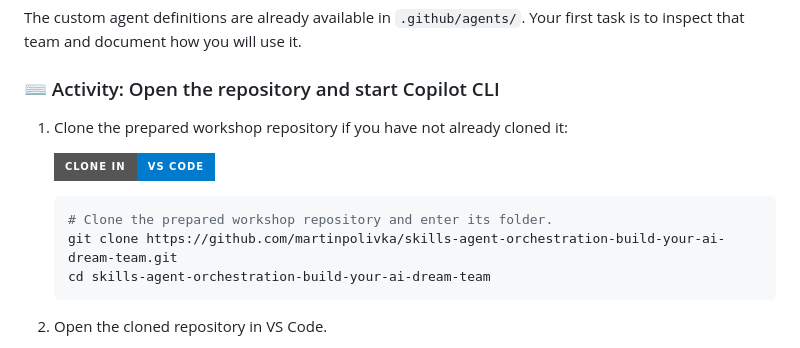
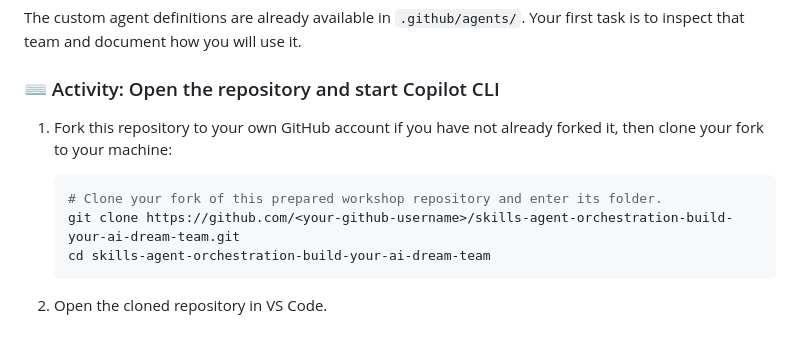
Before and after one commit to martinpolivka/skills-agent-orchestration-build-your-ai-dream-team, a Markdown page: .github/steps/1-step.md, the part around the change. Drawn GitHub-style; badges without logos.

Commit message:
Use fork clone instructions in step one
Co-authored-by: Copilot <223556219+Copilot@users.noreply.github.com>

````diff
--- a/.github/steps/1-step.md
+++ b/.github/steps/1-step.md
@@ -17,13 +17,11 @@ The custom agent definitions are already available in `.github/agents/`. Your fi
 
 ### :keyboard: Activity: Open the repository and start Copilot CLI
 
-1. Clone the prepared workshop repository if you have not already cloned it:
-
-   [![Clone in VS Code](https://img.shields.io/badge/Clone%20in-VS%20Code-007ACC?style=for-the-badge&logo=visualstudiocode&logoColor=white)](vscode://vscode.git/clone?url=https://github.com/martinpolivka/skills-agent-orchestration-build-your-ai-dream-team.git)
+1. Fork this repository to your own GitHub account if you have not already forked it, then clone your fork to your machine:
 
    ```bash
-   # Clone the prepared workshop repository and enter its folder.
-   git clone https://github.com/martinpolivka/skills-agent-orchestration-build-your-ai-dream-team.git
+   # Clone your fork of this prepared workshop repository and enter its folder.
+   git clone https://github.com/<your-github-username>/skills-agent-orchestration-build-your-ai-dream-team.git
    cd skills-agent-orchestration-build-your-ai-dream-team
    ```
 
````
